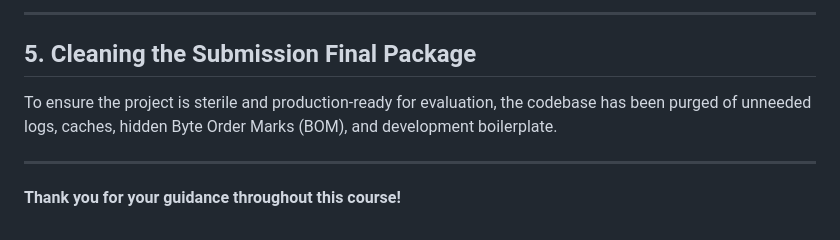
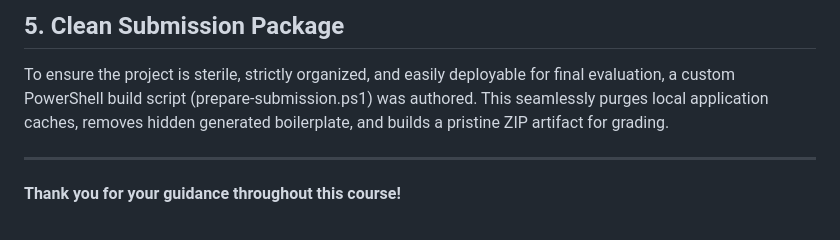
Before and after one commit to RockieRaheem/campusLostAndFound, a Markdown page: FINAL_EXAM_REPORT.md, the part around one of its changes. Drawn GitHub-style.

```diff
--- a/FINAL_EXAM_REPORT.md
+++ b/FINAL_EXAM_REPORT.md
@@ -51,8 +47,6 @@ The application strictly follows advanced Laravel design patterns:
 
----
-
-## 5. Cleaning the Submission Final Package
-To ensure the project is sterile and production-ready for evaluation, the codebase has been purged of unneeded logs, caches, hidden Byte Order Marks (BOM), and development boilerplate.
+## 5. Clean Submission Package
+To ensure the project is sterile, strictly organized, and easily deployable for final evaluation, a custom PowerShell build script (prepare-submission.ps1) was authored. This seamlessly purges local application caches, removes hidden generated boilerplate, and builds a pristine ZIP artifact for grading.
 
 ---
 **Thank you for your guidance throughout this course!**
```
Also changed, not shown: other parts of FINAL_EXAM_REPORT.md (+25 -29 lines).
